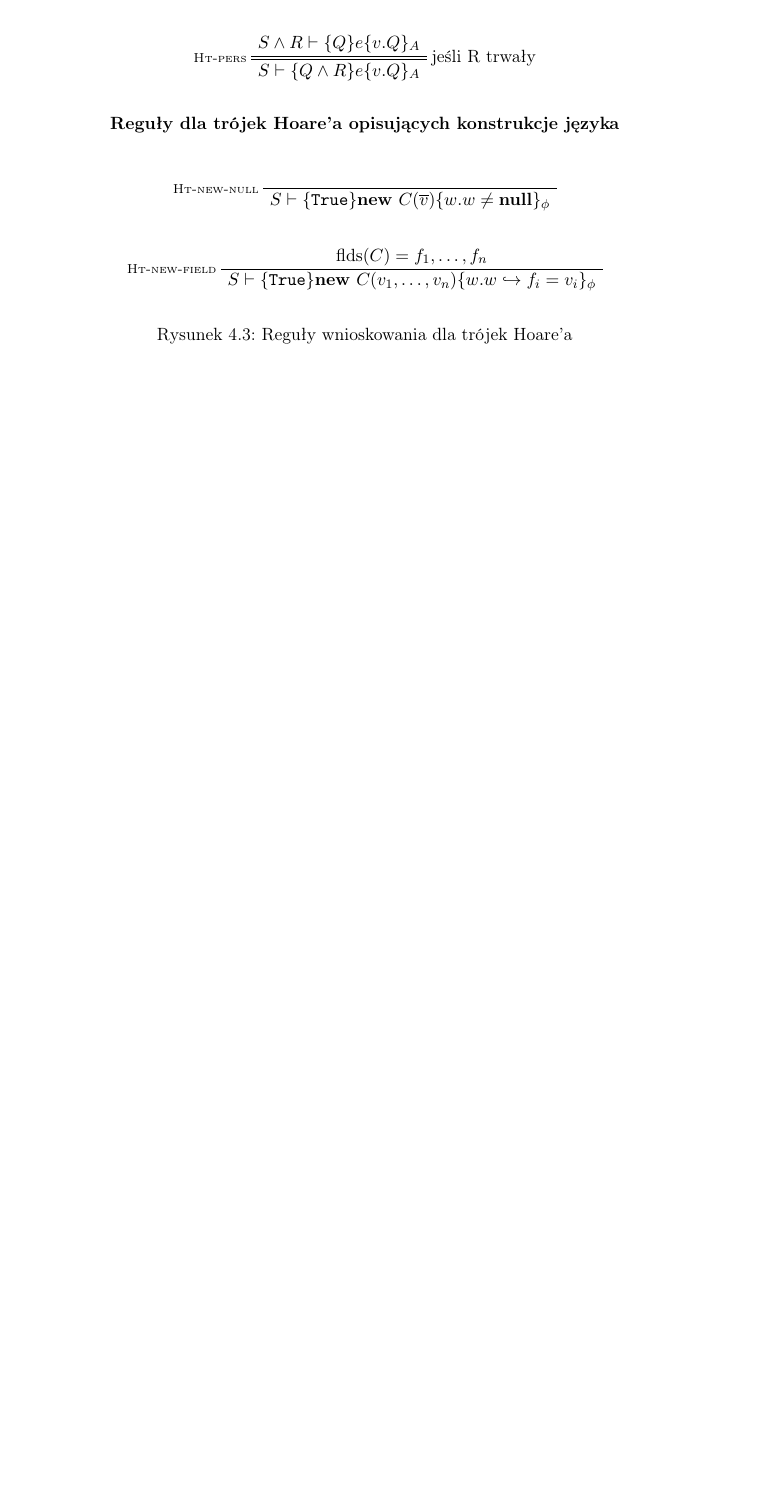
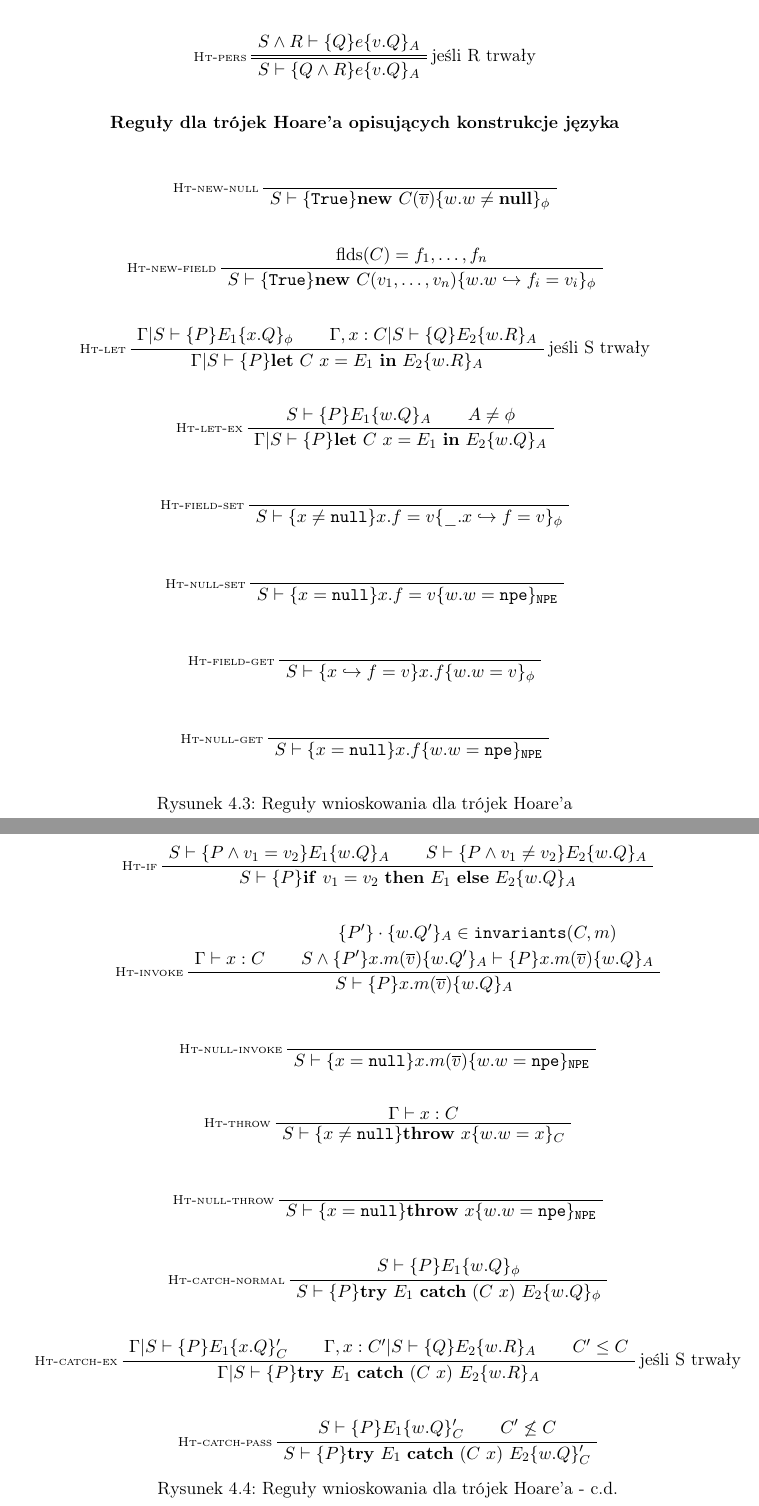
Before and after one commit to jbujak/jafun-text, a LaTeX thesis (jairis.tex): part of page 16 of 25 before the commit and two parts of pages 16 and 17 of 27 after it, the two joined at a grey line, cut so that both start at the same text, the shorter picture padded with empty space. Compiled offline with pdfLaTeX.

Commit message:
Dodanie reguł dla Hoare

```diff
--- a/jairis.tex
+++ b/jairis.tex
@@ -404,8 +406,123 @@ w danej regule, to jest ono pomijane.
 \UnaryInfC{$S \vdash \hoare{\mathtt{True}}{\mathbf{new} \ C(v_1, \ldots, v_n)}{\phi}{w}{w \hookrightarrow f_i = v_i}$}
 \DisplayProof
 
+\vskip 2em
+
+\AxiomC{$\Gamma | S \vdash \hoare{P}{E_1}{\phi}{x}{Q}$}
+\AxiomC{$\Gamma, x : C | S \vdash \hoare{Q}{E_2}{A}{w}{R}$}
+\prooflabel{Ht-let}
+\RightLabel{jeśli S trwały}
+\BinaryInfC{$\Gamma | S \vdash \hoare{P}{\mathbf{let} \ C \ x = E_1 \ \mathbf{in} \ E_2}{A}{w}{R}$}
+\DisplayProof
+
+\vskip 2em
+
+\AxiomC{$S \vdash \hoare{P}{E_1}{A}{w}{Q}$}
+\AxiomC{$A \neq \phi$}
+\prooflabel{Ht-let-ex}
+\BinaryInfC{$\Gamma | S \vdash \hoare{P}{\mathbf{let} \ C \ x = E_1 \ \mathbf{in} \ E_2}{A}{w}{Q}$}
+\DisplayProof
+
+\vskip 2em
+
+\AxiomC{\phantom{$Q$}}
+\prooflabel{Ht-field-set}
+\UnaryInfC{$S \vdash \hoare{x \neq \mathtt{null}}{x.f = v}{\phi}{\_}{x \hookrightarrow f = v}$}
+\DisplayProof
+
+\vskip 2em
+
+\AxiomC{\phantom{$Q$}}
+\prooflabel{Ht-null-set}
+\UnaryInfC{$S \vdash \hoare{x = \mathtt{null}}{x.f = v}{\mathtt{NPE}}{w}{w = \mathtt{npe}}$}
+\DisplayProof
+
+\vskip 2em
+
+\AxiomC{\phantom{$Q$}}
+\prooflabel{Ht-field-get}
+\UnaryInfC{$S \vdash \hoare{x \hookrightarrow f = v}{x.f}{\phi}{w}{w = v}$}
+\DisplayProof
+
+\vskip 2em
+
+\AxiomC{\phantom{$Q$}}
+\prooflabel{Ht-null-get}
+\UnaryInfC{$S \vdash \hoare{x = \mathtt{null}}{x.f}{\mathtt{NPE}}{w}{w = \mathtt{npe}}$}
+\DisplayProof
 \end{center}
 \caption{Reguły wnioskowania dla trójek Hoare'a}
+\end{figure}
+
+
+\begin{figure}
+\begin{center}
+\AxiomC{$S \vdash \hoare{P \wedge v_1 = v_2}{E_1}{A}{w}{Q}$}
+\AxiomC{$S \vdash \hoare{P \wedge v_1 \neq v_2}{E_2}{A}{w}{Q}$}
+\prooflabel{Ht-if}
+\BinaryInfC{$S \vdash \hoare{P}{\mathbf{if} \ v_1 = v_2 \ \mathbf{then} \ E_1 \ \mathbf{else} \ E_2}{A}{w}{Q}$}
+\DisplayProof
+
+\vskip 2em
+
+\AxiomC{$\Gamma \vdash x : C$}
+\AxiomC{$\hoare{P'}{\cdot}{A}{w}{Q'} \in \mathtt{invariants}(C, m)$}
+\noLine
+\UnaryInfC{$S \wedge \hoare{P'}{x.m(\overline{v})}{A}{w}{Q'} \vdash \hoare{P}{x.m(\overline{v})}{A}{w}{Q}$}
+\prooflabel{Ht-invoke}
+\BinaryInfC{$S \vdash \hoare{P}{x.m(\overline{v})}{A}{w}{Q}$}
+\DisplayProof
+
+\vskip 2em
+
+
+\AxiomC{\phantom{$Q$}}
+\prooflabel{Ht-null-invoke}
+\UnaryInfC{$S \vdash \hoare{x = \mathtt{null}}{x.m(\overline{v})}{\mathtt{NPE}}{w}{w = \mathtt{npe}}$}
+\DisplayProof
+
+\vskip 2em
+
+\AxiomC{$\Gamma \vdash x : C$}
+\prooflabel{Ht-throw}
+\UnaryInfC{$S \vdash \hoare{x \neq \mathtt{null}}{\mathbf{throw} \ x}{C}{w}{w = x}$}
+\DisplayProof
+
+\vskip 2em
+
+\AxiomC{\phantom{$Q$}}
+\prooflabel{Ht-null-throw}
+\UnaryInfC{$S \vdash \hoare{x = \mathtt{null}}{\mathbf{throw} \ x}{\mathtt{NPE}}{w}{w = \mathtt{npe}}$}
+\DisplayProof
+
+\vskip 2em
+
+\AxiomC{$S \vdash \hoare{P}{E_1}{\phi}{w}{Q}$}
+\prooflabel{Ht-catch-normal}
+\UnaryInfC{$S \vdash \hoare{P}{\mathbf{try} \ E_1 \ \mathbf{catch} \ (C \ x) \ E_2}{\phi}{w}{Q}$}
+\DisplayProof
+
+\vskip 2em
+
+\AxiomC{$\Gamma | S \vdash \hoare{P}{E_1}{C'}{x}{Q}$}
+\AxiomC{$\Gamma, x : C' | S \vdash \hoare{Q}{E_2}{A}{w}{R}$}
+\AxiomC{$C' \leq C$}
+\prooflabel{Ht-catch-ex}
+\RightLabel{jeśli S trwały}
+\TrinaryInfC{$\Gamma | S \vdash \hoare{P}{\mathbf{try} \ E_1 \ \mathbf{catch} \ (C \ x) \ E_2}{A}{w}{R}$}
+\DisplayProof
+
+\vskip 2em
+
+\AxiomC{$S \vdash \hoare{P}{E_1}{C'}{w}{Q}$}
+\AxiomC{$C' \not\leq C$}
+\prooflabel{Ht-catch-pass}
+\BinaryInfC{$S \vdash \hoare{P}{\mathbf{try} \ E_1 \ \mathbf{catch} \ (C \ x) \ E_2}{C'}{w}{Q}$}
+\DisplayProof
+
+
+\caption{Reguły wnioskowania dla trójek Hoare'a - c.d.}
+\end{center}
 \end{figure}
 
 
```
Also changed, not shown: jairis.pdf, jairis.tex (2 more changed lines).
